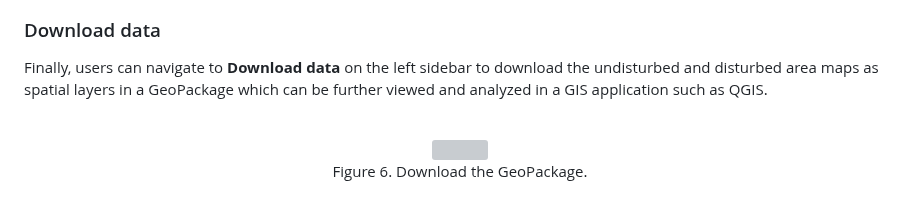
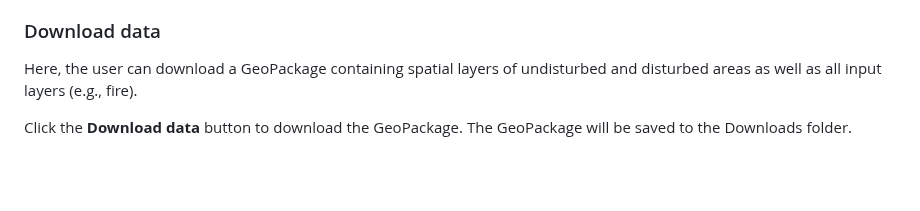
Before and after one commit to beaconsproject/disturbance_explorer, a Markdown page: docs/user_guide.md, the part around the change. GitHub-like rendering; blank space fills up the shorter version; grey boxes are pictures that could not be loaded.

```diff
--- a/docs/user_guide.md
+++ b/docs/user_guide.md
@@ -70,7 +70,6 @@ In this step, the user specifies the disturbance layers and associated buffers f
 
 ### Download data
 
-Finally, users can navigate to **Download data** on the left sidebar to download the undisturbed and disturbed area maps as spatial layers in a GeoPackage which can be further viewed and analyzed in a GIS application such as QGIS.
-<br><br>
-<center><img src="pics/dwd.png" width="600"><br>Figure 6. Download the GeoPackage.</center>
-<br><br>
+Here, the user can download a GeoPackage containing spatial layers of undisturbed and disturbed areas as well as all input layers (e.g., fire).
+
+Click the **Download data** button to download the GeoPackage. The GeoPackage will be saved to the Downloads folder.
```
